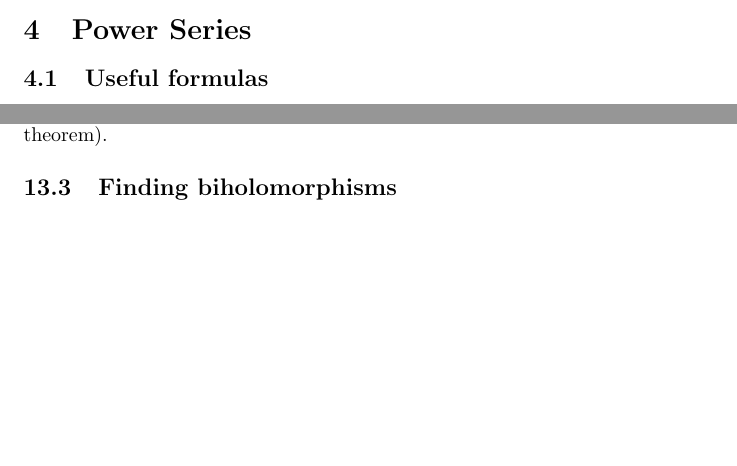
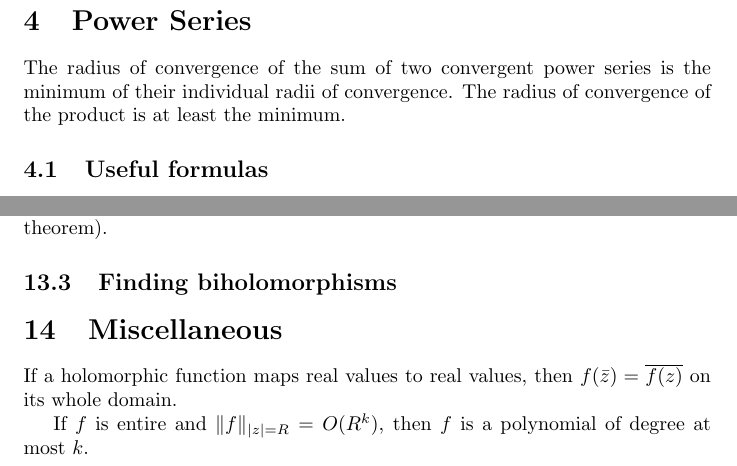
Before and after one commit to csboling/studies, a LaTeX document (msu/spring2015/math829/notes/review/outline.tex): two parts of pages 3 and 11 of 11 before the commit and two parts of pages 4 and 12 of 12 after it, joined at a grey line, cut so that both start at the same text, the shorter picture padded with empty space. Compiled offline with pdfLaTeX.

Commit message:
some minor additions

```diff
--- a/msu/spring2015/math829/notes/review/outline.tex
+++ b/msu/spring2015/math829/notes/review/outline.tex
@@ -250,6 +260,10 @@ must be isolated, which can be seen by a power series
 argument.
 
 \section{Power Series}
+
+The radius of convergence of the sum of two convergent power series is
+the minimum of their individual radii of convergence. The radius of
+convergence of the product is at least the minimum.
 
 \subsection{Useful formulas}
 Finite geometric progression sum:
@@ -804,4 +818,11 @@ and hence contains a subsequence which converges uniformly on $K$
 
 \subsection{Finding biholomorphisms}
 
+\section{Miscellaneous}
+If a holomorphic function maps real values to real values, then
+$f(\bar{z}) = \overline{f(z)}$ on its whole domain.
+
+If $f$ is entire and $\| f \|_{|z| = R} = O(R^k)$, then $f$ is a
+polynomial of degree at most $k$.
+
 \end{document}
```
Also changed, not shown: msu/spring2015/math829/notes/review/outline.tex (10 more changed lines).
